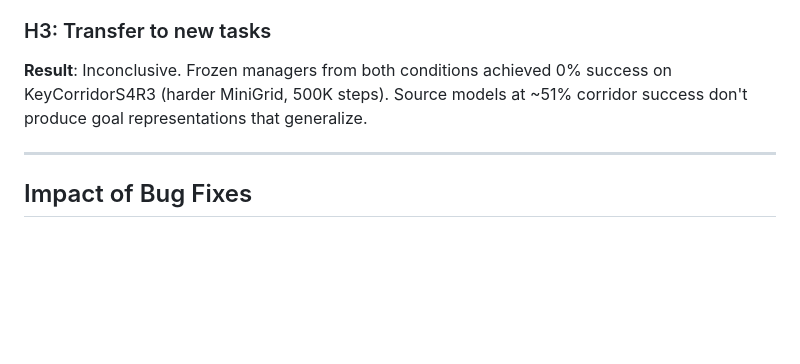
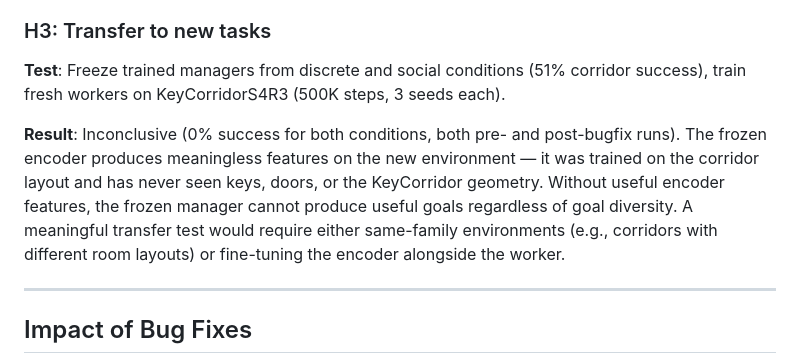
Before and after one commit to smirnovlad/social-hrl, a Markdown page: RESULTS.md, the part around the change. Drawn GitHub-style; blank space fills up the shorter version.

Commit message:
update H3 transfer results: still 0% with post-bugfix models
Even with 51% corridor success and 97% entropy, frozen encoder
produces meaningless features on KeyCorridorS4R3 (different env
family). Transfer requires same-family envs or encoder fine-tuning.

```diff
--- a/RESULTS.md
+++ b/RESULTS.md
@@ -65,7 +65,9 @@ Both conditions achieve similar task performance (~51%), showing that the discre
 
 ### H3: Transfer to new tasks
 
-**Result**: Inconclusive. Frozen managers from both conditions achieved 0% success on KeyCorridorS4R3 (harder MiniGrid, 500K steps). Source models at ~51% corridor success don't produce goal representations that generalize.
+**Test**: Freeze trained managers from discrete and social conditions (51% corridor success), train fresh workers on KeyCorridorS4R3 (500K steps, 3 seeds each).
+
+**Result**: Inconclusive (0% success for both conditions, both pre- and post-bugfix runs). The frozen encoder produces meaningless features on the new environment — it was trained on the corridor layout and has never seen keys, doors, or the KeyCorridor geometry. Without useful encoder features, the frozen manager cannot produce useful goals regardless of goal diversity. A meaningful transfer test would require either same-family environments (e.g., corridors with different room layouts) or fine-tuning the encoder alongside the worker.
 
 ---
 
```
